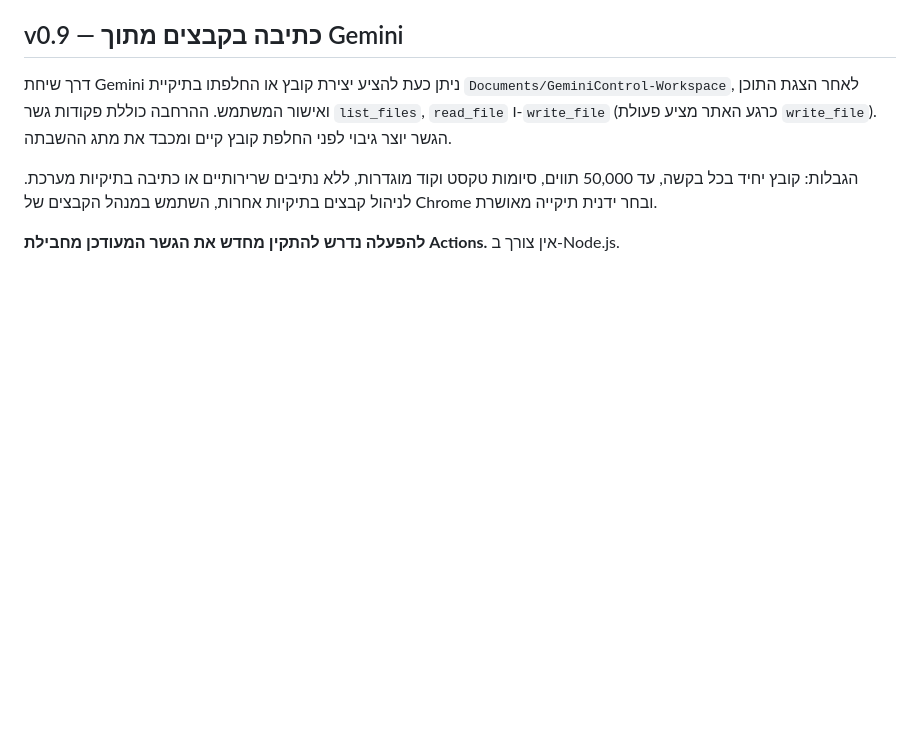
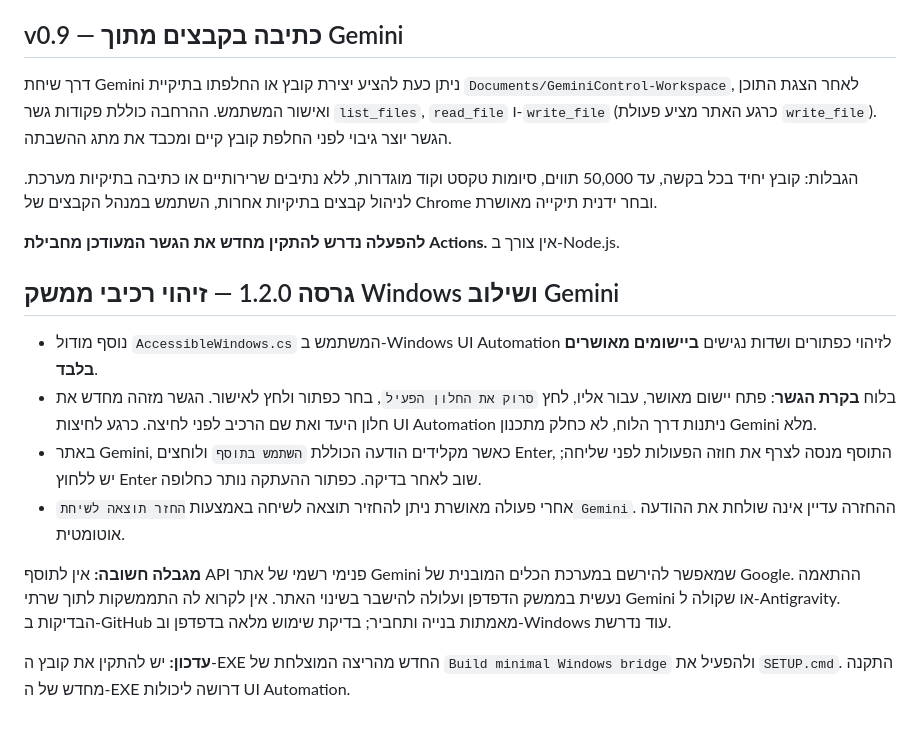
Before and after one commit to avtsye/Gemini-Control, a Markdown page: README.md, the part around the change. GitHub-like rendering; blank space fills up the shorter version.

Commit message:
docs: document UI Automation feature, Gemini limitations and bridge install

```diff
--- a/README.md
+++ b/README.md
@@ -60,3 +60,13 @@
 הגבלות: קובץ יחיד בכל בקשה, עד 50,000 תווים, סיומות טקסט וקוד מוגדרות, ללא נתיבים שרירותיים או כתיבה בתיקיות מערכת. לניהול קבצים בתיקיות אחרות, השתמש במנהל הקבצים של Chrome ובחר ידנית תיקייה מאושרת.
 
 **להפעלה נדרש להתקין מחדש את הגשר המעודכן מחבילת Actions.** אין צורך ב-Node.js.
+
+## גרסה 1.2.0 — זיהוי רכיבי ממשק Windows ושילוב Gemini
+- נוסף מודול `AccessibleWindows.cs` המשתמש ב-Windows UI Automation לזיהוי כפתורים ושדות נגישים **ביישומים מאושרים בלבד**.
+- בלוח **בקרת הגשר**: פתח יישום מאושר, עבור אליו, לחץ `סרוק את החלון הפעיל`, בחר כפתור ולחץ לאישור. הגשר מזהה מחדש את חלון היעד ואת שם הרכיב לפני לחיצה. כרגע לחיצות UI Automation ניתנות דרך הלוח, לא כחלק מתכנון Gemini מלא.
+- באתר Gemini, כאשר מקלידים הודעה הכוללת `השתמש בתוסף` ולוחצים Enter, התוסף מנסה לצרף את חוזה הפעולות לפני שליחה; יש ללחוץ Enter שוב לאחר בדיקה. כפתור ההעתקה נותר כחלופה.
+- אחרי פעולה מאושרת ניתן להחזיר תוצאה לשיחה באמצעות `החזר תוצאה לשיחת Gemini`. ההחזרה עדיין אינה שולחת את ההודעה אוטומטית.
+
+**מגבלה חשובה:** אין לתוסף API פנימי רשמי של אתר Gemini שמאפשר להירשם במערכת הכלים המובנית של Google. ההתאמה נעשית בממשק הדפדפן ועלולה להישבר בשינוי האתר. אין לקרוא לה התממשקות לתוך שרתי Gemini או שקולה ל-Antigravity. הבדיקות ב-GitHub מאמתות בנייה ותחביר; בדיקת שימוש מלאה בדפדפן וב-Windows עוד נדרשת.
+
+**עדכון:** יש להתקין את קובץ ה-EXE החדש מהריצה המוצלחת של `Build minimal Windows bridge` ולהפעיל את `SETUP.cmd`. התקנה מחדש של ה-EXE דרושה ליכולות UI Automation.
```
